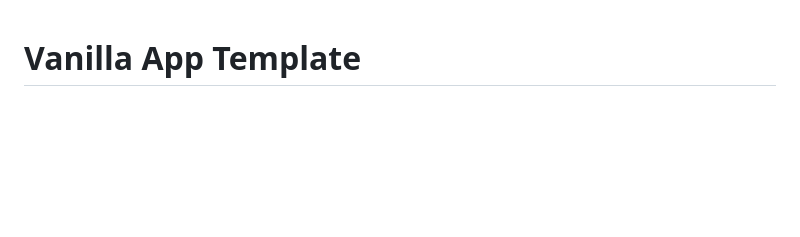
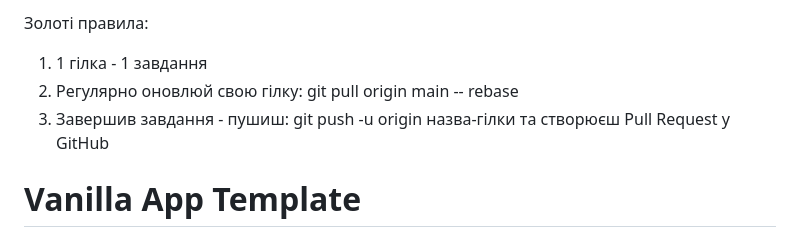
Before and after one commit to GoitStudentsWorks/fs120_html-css_Diamond-FoxUA, a Markdown page: README.md, the part around the change. GitHub-like rendering; blank space fills up the shorter version.

```diff
--- a/README.md
+++ b/README.md
@@ -1,3 +1,12 @@
+Золоті правила:
+1. 1 гілка - 1 завдання
+2. Регулярно оновлюй свою гілку:
+   git pull origin main -- rebase
+3. Завершив завдання - пушиш:
+   git push -u origin назва-гілки
+та створюєш Pull Request у GitHub
+
+
 # Vanilla App Template
 
 Цей проект було створено за допомогою Vite. Для знайомства та налаштування
```
